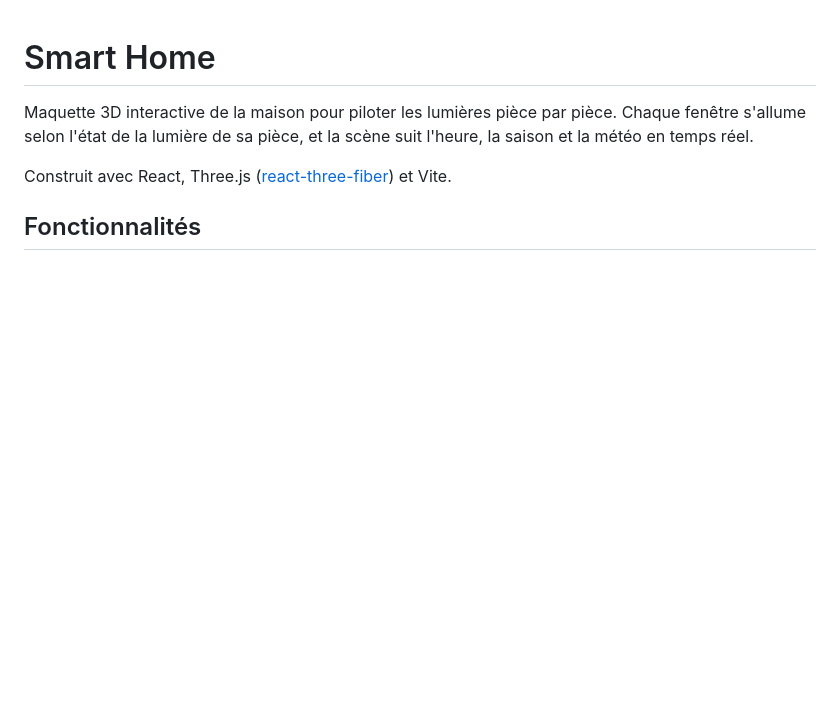
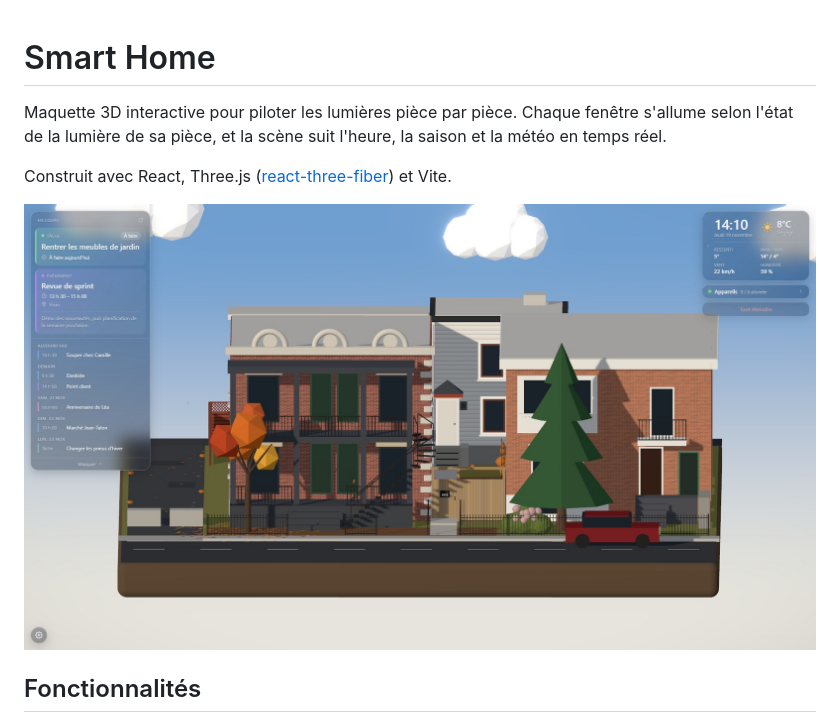
Before and after one commit to lucavadnais/home-assistant, a Markdown page: README.md, the part around the change. GitHub-like rendering; pictures changed too: docs/screenshot.jpg (added); blank space fills up the shorter version.

```diff
--- a/README.md
+++ b/README.md
@@ -1,8 +1,10 @@
 # Smart Home
 
-Maquette 3D interactive de la maison pour piloter les lumières pièce par pièce. Chaque fenêtre s'allume selon l'état de la lumière de sa pièce, et la scène suit l'heure, la saison et la météo en temps réel.
+Maquette 3D interactive pour piloter les lumières pièce par pièce. Chaque fenêtre s'allume selon l'état de la lumière de sa pièce, et la scène suit l'heure, la saison et la météo en temps réel.
 
 Construit avec React, Three.js ([react-three-fiber](https://github.com/pmndrs/react-three-fiber)) et Vite.
+
+![La maison en 3D un après-midi d'automne, avec l'agenda à gauche, et l'heure, la météo et la liste des appareils à droite](docs/screenshot.jpg)
 
 ## Fonctionnalités
 
```
